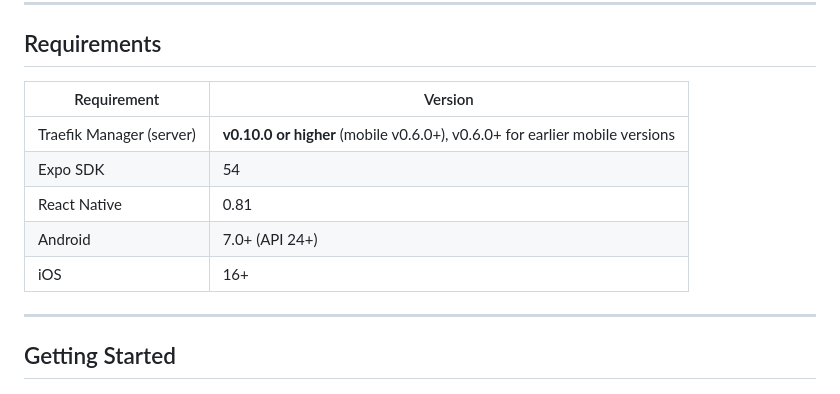
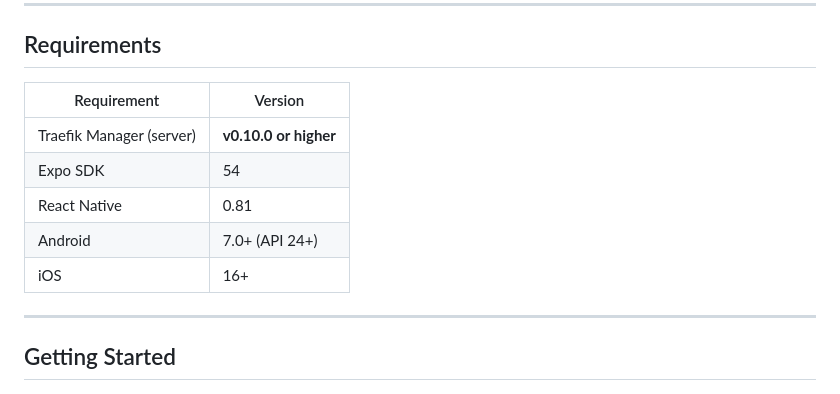
Before and after one commit to chr0nzz/traefik-manager-mobile, a Markdown page: README.md, the part around one of its changes. Rendered like a GitHub page.

```diff
--- a/README.md
+++ b/README.md
@@ -51,13 +51,13 @@ Companion mobile app for [Traefik Manager](https://github.com/chr0nzz/traefik-ma
 
 ## Requirements
 
-| Requirement | Version |
-|---|---|
-| Traefik Manager (server) | **v0.10.0 or higher** (mobile v0.6.0+), v0.6.0+ for earlier mobile versions |
-| Expo SDK | 54 |
-| React Native | 0.81 |
-| Android | 7.0+ (API 24+) |
-| iOS | 16+ |
+| Requirement              | Version                                                                     |
+| --------------------------| -----------------------------------------------------------------------------|
+| Traefik Manager (server) | **v0.10.0 or higher** |
+| Expo SDK                 | 54                                                                          |
+| React Native             | 0.81                                                                        |
+| Android                  | 7.0+ (API 24+)                                                              |
+| iOS                      | 16+                                                                         |
 
 ---
 
```
Also changed, not shown: other parts of README.md (+6 -6 lines).
